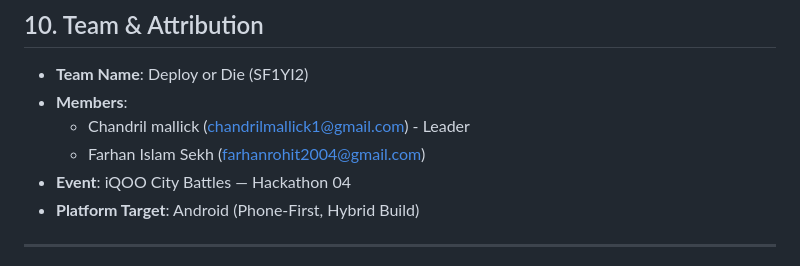
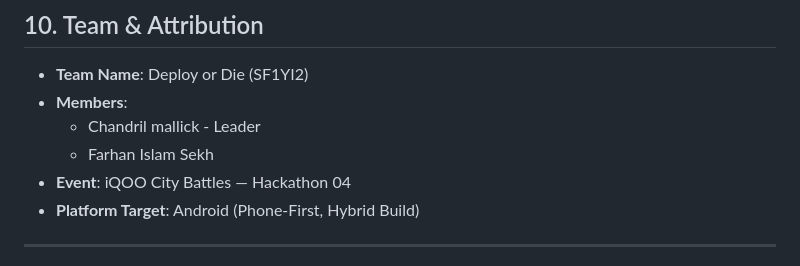
Before and after one commit to chandril-mallick/crashlens_ai, a Markdown page: README.md, the part around one of its changes. Rendered like a GitHub page.

```diff
--- a/README.md
+++ b/README.md
@@ -176,8 +176,8 @@ The on-ground build (iQOO Battle 04, Hyderabad — 26–27 Sept) will follow iQO
 
 - **Team Name**: Deploy or Die (SF1YI2)
 - **Members**:
-  - Chandril mallick (chandrilmallick1@gmail.com) - Leader
-  - Farhan Islam Sekh (farhanrohit2004@gmail.com)
+  - Chandril mallick  - Leader
+  - Farhan Islam Sekh
 - **Event**: iQOO City Battles — Hackathon 04
 - **Platform Target**: Android (Phone-First, Hybrid Build)
 
```
Also changed, not shown: other parts of README.md (+1 -1 lines).
